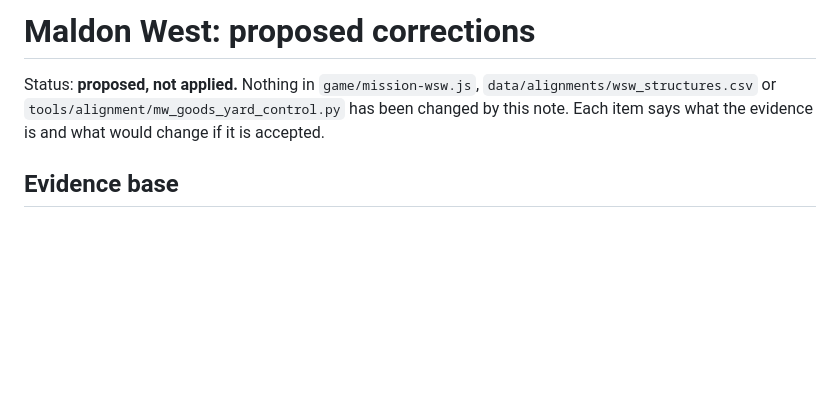
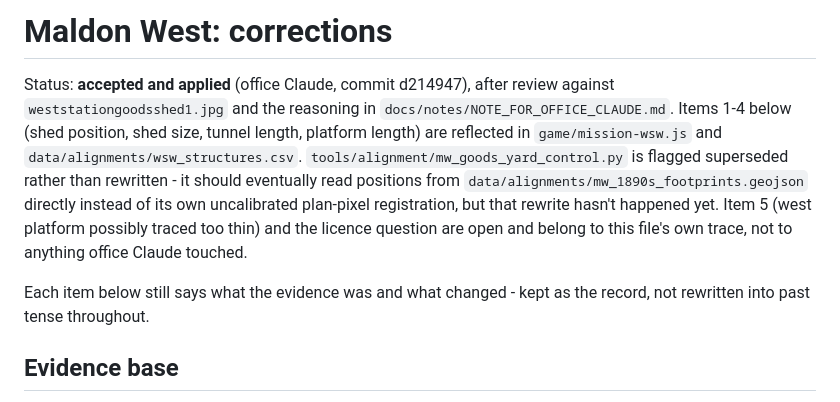
Before and after one commit to splippers/thepermanentway, a Markdown page: docs/research/maldon_west_corrections.md, the part around the change. Rendered like a GitHub page; blank space fills up the shorter version.

```diff
--- a/docs/research/maldon_west_corrections.md
+++ b/docs/research/maldon_west_corrections.md
@@ -1,9 +1,20 @@
-# Maldon West: proposed corrections
+# Maldon West: corrections
 
-Status: **proposed, not applied.** Nothing in `game/mission-wsw.js`,
-`data/alignments/wsw_structures.csv` or `tools/alignment/mw_goods_yard_control.py`
-has been changed by this note. Each item says what the evidence is and what
-would change if it is accepted.
+Status: **accepted and applied** (office Claude, commit d214947), after
+review against `weststationgoodsshed1.jpg` and the reasoning in
+`docs/notes/NOTE_FOR_OFFICE_CLAUDE.md`. Items 1-4 below (shed position,
+shed size, tunnel length, platform length) are reflected in
+`game/mission-wsw.js` and `data/alignments/wsw_structures.csv`.
+`tools/alignment/mw_goods_yard_control.py` is flagged superseded rather
+than rewritten - it should eventually read positions from
+`data/alignments/mw_1890s_footprints.geojson` directly instead of its
+own uncalibrated plan-pixel registration, but that rewrite hasn't
+happened yet. Item 5 (west platform possibly traced too thin) and the
+licence question are open and belong to this file's own trace, not to
+anything office Claude touched.
+
+Each item below still says what the evidence was and what changed -
+kept as the record, not rewritten into past tense throughout.
 
 ## Evidence base
 
```
Also changed, not shown: docs/notes/NOTE_FOR_OFFICE_CLAUDE.md (+31 -0 lines).
